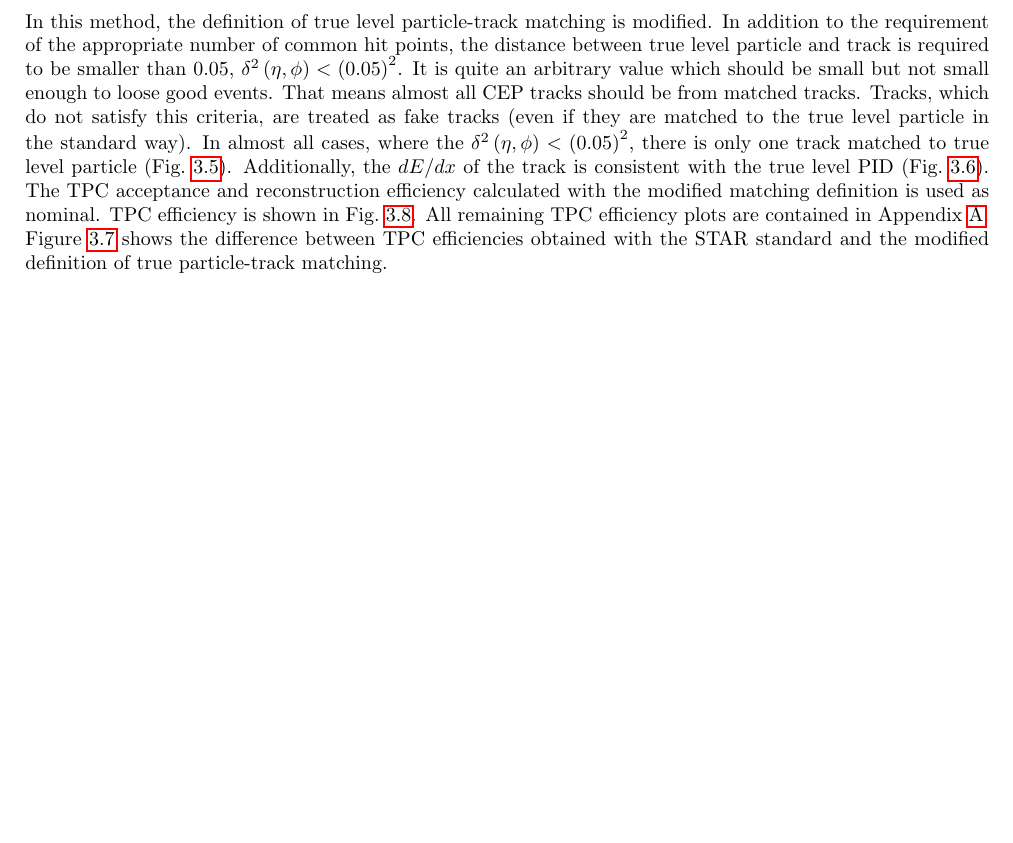
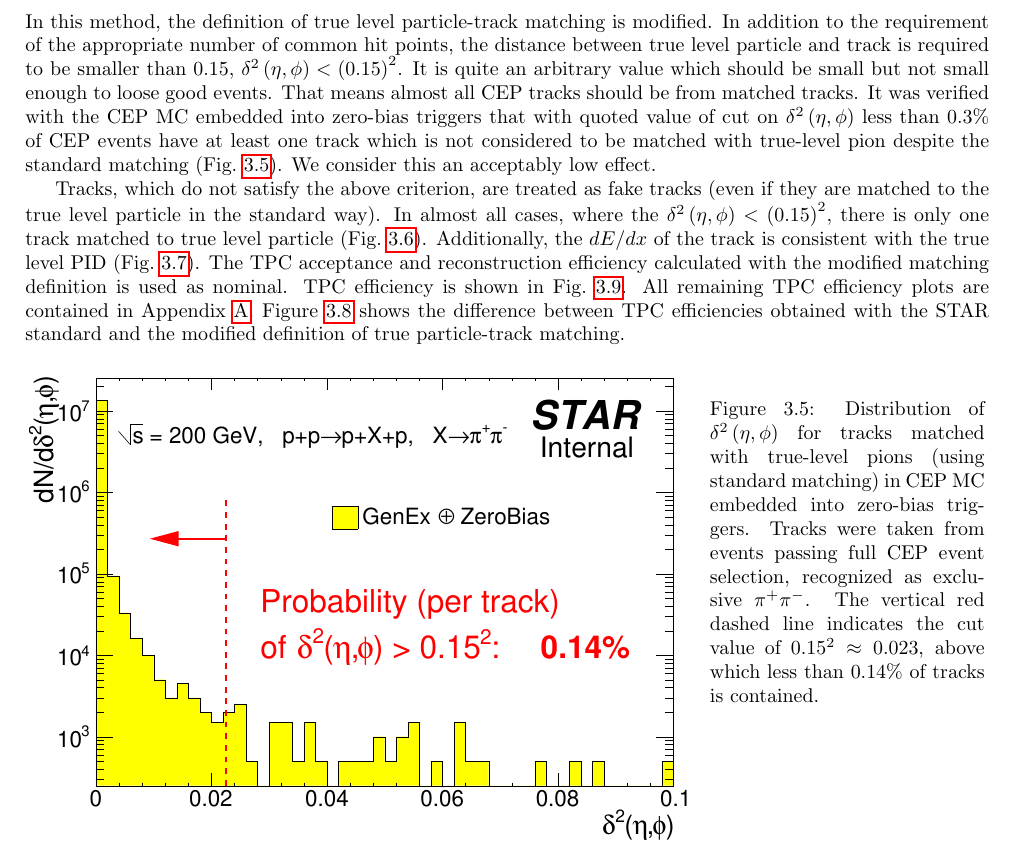
Before and after one commit to rafalsikora/DiffractiveAnalyses_CommonNote, a LaTeX thesis (DiffractiveAnalyses_AnalysisNote.tex, which reads Efficiencies.tex): part of page 8 of 135 before the commit and part of page 8 of 136 after it, cut so that both start at the same text, the shorter picture padded with empty space. Compiled offline with pdfLaTeX.

Commit message:
Added CEP plot in efficiencies chapter with delta^2 + some description in the text

```diff
--- a/Efficiencies.tex
+++ b/Efficiencies.tex
@@ -119,10 +119,38 @@ definition by taking into the account the difference    between reconstructed tr
 	}%
 	\caption[$dE/dx$ of the closest track matched to true level particle.]{$dE/dx$ of the closest track matched to true level particle. Lines indicate Bichsel function prediction for each particle species. Only tracks matched to true level particles without end vertex  are shown.}\label{fig:trackSplittingNominaldEdx}
 \end{figure}
+
+
+
 \subsection{Method used in this analysis}\label{subsec:definitionTrueLevelMatching}
-In this method, the definition of true level particle-track matching  is modified. In addition to the requirement of the appropriate number of common hit points, the distance between true level particle and track is required to be smaller than $0.05$, $\delta^{2}\left(\eta,\phi\right)<\left(0.05\right)^2$. It is quite an arbitrary value which should be small
-but not small enough to loose good events. That means almost
-all CEP tracks should be  from matched tracks.  Tracks, which do not satisfy this criteria, are treated as fake tracks (even if they are matched to the true level particle in the standard way). In almost all cases, where the $\delta^{2}\left(\eta,\phi\right)<\left(0.05\right)^2$, there is only one track matched to true level particle (Fig.~\ref{fig:trackSplittingetaPhi}). Additionally, the $dE/dx$ of the track is consistent with the true level PID (Fig.~\ref{fig:trackSplittingEtaPhidEdx}). The~TPC acceptance and  reconstruction efficiency calculated with the modified matching definition is used as nominal. TPC efficiency is shown in Fig.~\ref{fig:tpcEff_pion_sample}. All remaining TPC efficiency plots are contained in Appendix~\ref{appendix:tpcEff}. Figure~\ref{fig:trackTPCefficiencyComparisonEtaPhi} shows the difference between TPC efficiencies obtained with the STAR standard and the modified definition of true particle-track matching.
+In this method, the definition of true level particle-track matching is modified. In addition to the requirement of the appropriate number of common hit points, the distance between true level particle and track is required to be smaller than $0.15$, $\delta^{2}\left(\eta,\phi\right)<\left(0.15\right)^2$. It is quite an arbitrary value which should be small but not small enough to loose good events. That means almost
+all CEP tracks should be from matched tracks. It was verified with the CEP MC embedded into zero-bias triggers that with quoted value of cut on $\delta^{2}\left(\eta,\phi\right)$ less than $0.3\%$ of CEP events have at least one track which is not considered to be matched with true-level pion despite the standard matching (Fig.~\ref{fig:deltaSqCEP}). We consider this an acceptably low effect.
+
+Tracks, which do not satisfy the above criterion, are treated as fake tracks (even if they are matched to the true level particle in the standard way). In almost all cases, where the $\delta^{2}\left(\eta,\phi\right)<\left(0.15\right)^2$, there is only one track matched to true level particle (Fig.~\ref{fig:trackSplittingetaPhi}). Additionally, the $dE/dx$ of the track is consistent with the true level PID (Fig.~\ref{fig:trackSplittingEtaPhidEdx}). The~TPC acceptance and  reconstruction efficiency calculated with the modified matching definition is used as nominal. TPC efficiency is shown in Fig.~\ref{fig:tpcEff_pion_sample}. All remaining TPC efficiency plots are contained in Appendix~\ref{appendix:tpcEff}. Figure~\ref{fig:trackTPCefficiencyComparisonEtaPhi} shows the difference between TPC efficiencies obtained with the STAR standard and the modified definition of true particle-track matching.
+
+
+%---------------------------
+\begin{figure}[h!]%\vspace{-10pt}
+	\centering
+	\parbox{0.685\textwidth}{
+		\centering
+		\begin{subfigure}[b]{\linewidth}
+			\includegraphics[width=\linewidth]{graphics/eff/deltaEtaSqDeltaPhiSqMatchedExclusive.pdf}
+		\end{subfigure}
+	}%
+	\quad%
+	\parbox{0.285\textwidth}{
+		\centering
+		\begin{minipage}[t][0.78\linewidth][t]{\linewidth}\vspace{-60pt}
+			\caption[Distribution of $\delta^{2}\left(\eta,\phi\right)$ in CEP MC.]%
+			{Distribution of $\delta^{2}\left(\eta,\phi\right)$ for tracks matched with true-level pions (using standard matching) in CEP MC embedded into zero-bias triggers. Tracks were taken from events passing full CEP event selection, recognized as exclusive $\pi^{+}\pi^{-}$. The vertical red dashed line indicates the cut value of $0.15^{2} \approx 0.023$, above which less than 0.14\% of tracks is contained.}%
+			\label{fig:deltaSqCEP}
+		\end{minipage}
+	}
+\end{figure}
+%---------------------------
+
+
 \begin{figure}[ht]
 	\centering
 	\parbox{0.329\textwidth}{
```
Also changed, not shown: graphics/eff/deltaEtaSqDeltaPhiSqMatchedExclusive.pdf (added), Efficiencies.tex (1 more changed lines).
